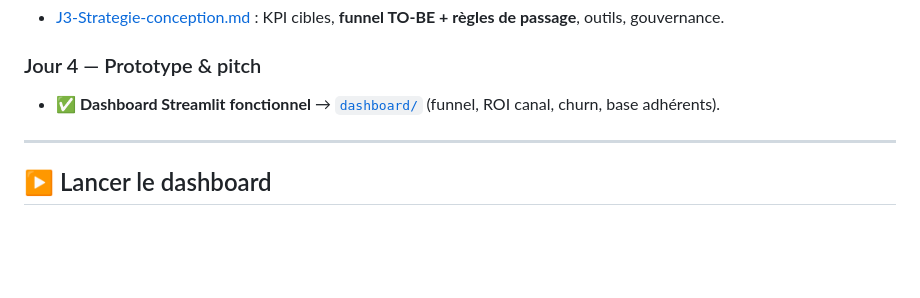
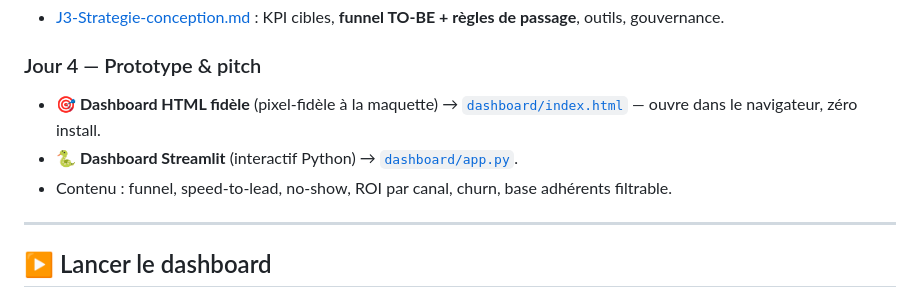
Before and after one commit to Franck-F/SalesOps, a Markdown page: README.md, the part around the change. Drawn GitHub-style; blank space fills up the shorter version.

```diff
--- a/README.md
+++ b/README.md
@@ -54,7 +54,9 @@ pas de CRM (Excel + tél. perso), funnel non défini, zéro automatisation, aucu
 - [J3-Strategie-conception.md](J3-Strategie-conception.md) : KPI cibles, **funnel TO-BE + règles de passage**, outils, gouvernance.
 
 ### Jour 4 — Prototype & pitch
-- ✅ **Dashboard Streamlit fonctionnel** → [`dashboard/`](dashboard/) (funnel, ROI canal, churn, base adhérents).
+- 🎯 **Dashboard HTML fidèle** (pixel-fidèle à la maquette) → [`dashboard/index.html`](dashboard/index.html) — ouvre dans le navigateur, zéro install.
+- 🐍 **Dashboard Streamlit** (interactif Python) → [`dashboard/app.py`](dashboard/app.py).
+- Contenu : funnel, speed-to-lead, no-show, ROI par canal, churn, base adhérents filtrable.
 
 ---
 
```
Also changed, not shown: dashboard/README.md (+14 -5 lines), dashboard/preview.png, 2 other files.
